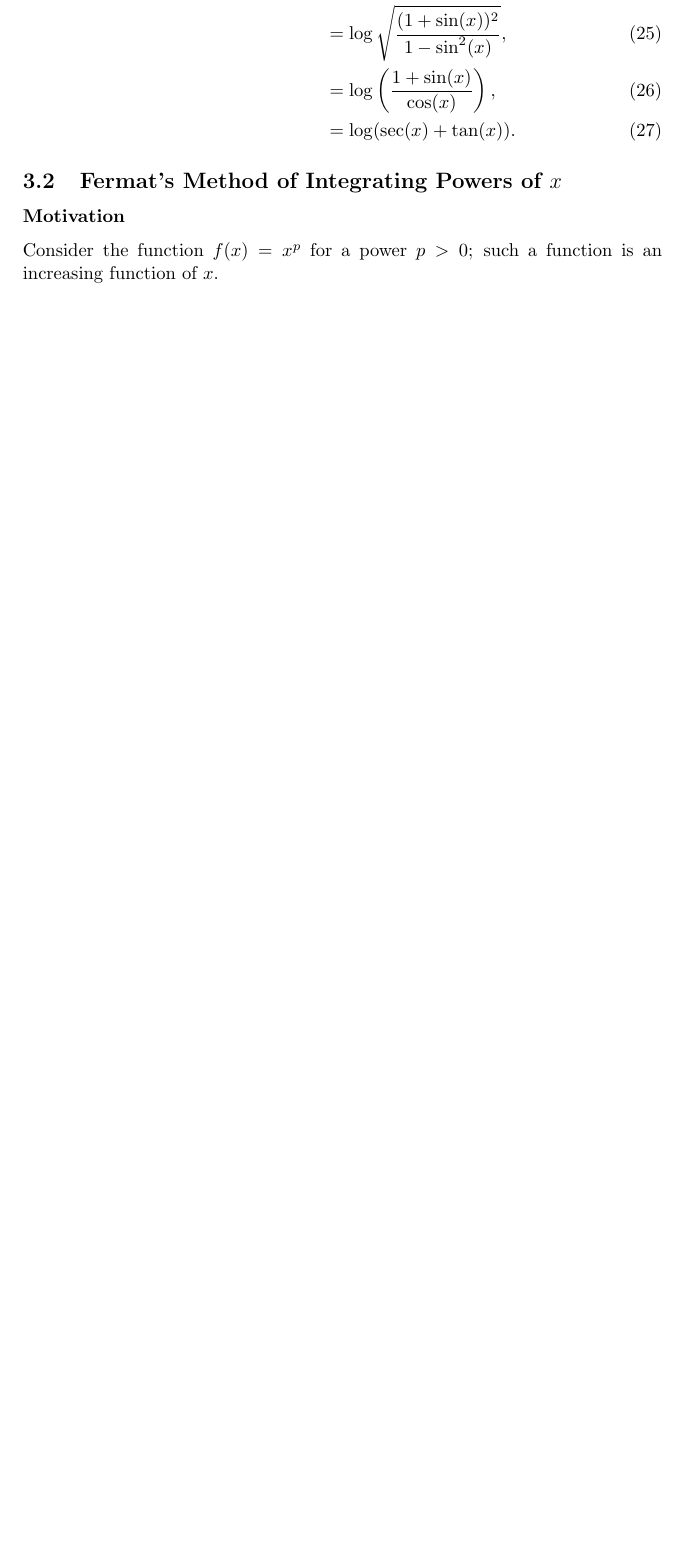
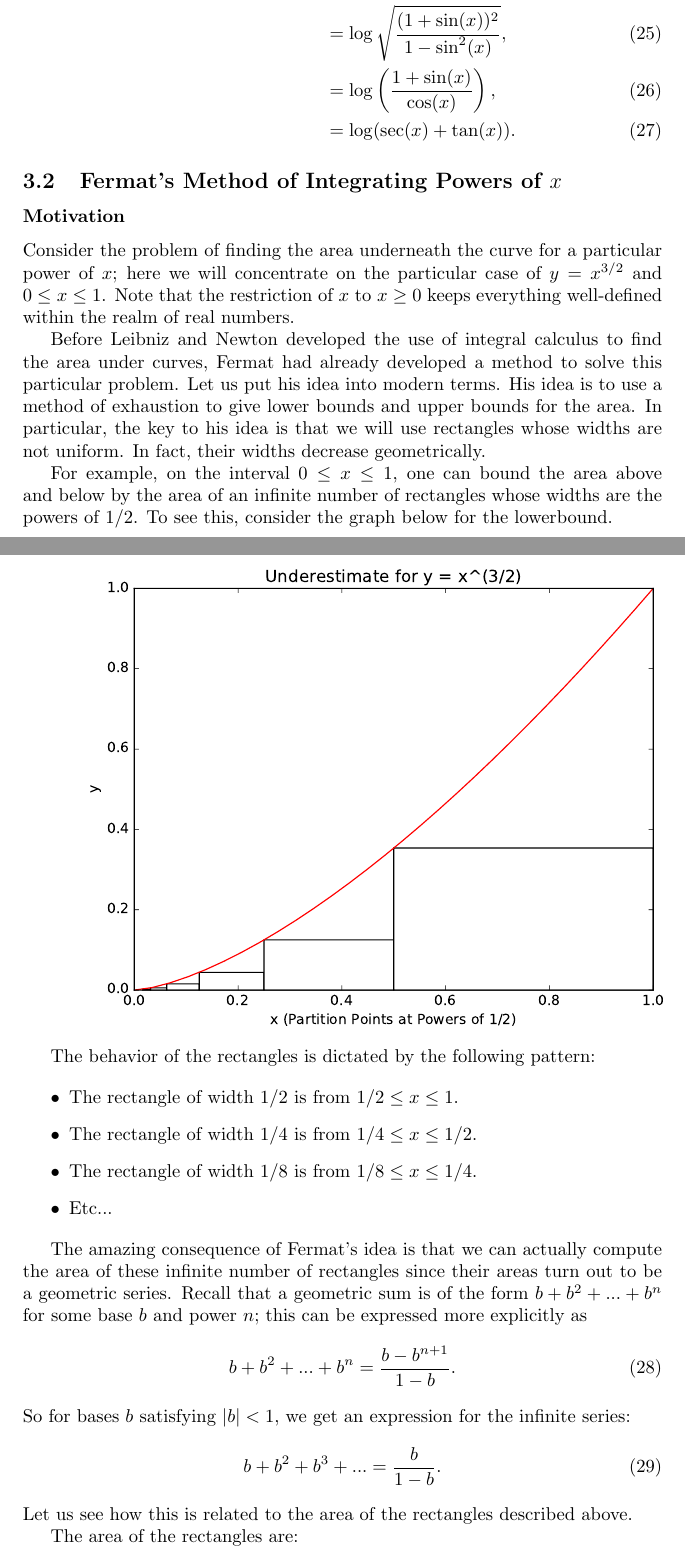
Before and after one commit to MatthewMcGonagle/InterestingExUGMath, a LaTeX document (main.tex, which reads oneVarIntCalc/examples.tex): part of page 8 of 16 before the commit and two parts of pages 8 and 9 of 19 after it, the two joined at a grey line, cut so that both start at the same text, the shorter picture padded with empty space. The pictures show the PDF file main.pdf that the author committed with the source.

Commit message:
Added section on fermat's method of exhaustion for finding area under powers of x.

```diff
--- a/oneVarIntCalc/examples.tex
+++ b/oneVarIntCalc/examples.tex
@@ -82,3 +82,59 @@ To simplify things, we can now use some trigonometric identities.
     & = \log\left(\frac{1 + \sin(x)}{\cos(x)}\right), \\
     & = \log(\sec(x) + \tan(x)).
 \end{align}
+
+%%%%%%%%%%%%%%%%%%%%%%%%%%%%%%%%%%%
+%%%%%%% Fermat Method of Exhaustion
+%%%%%%%%%%%%%%%%%%%%%%%%%%%%%%%%%%%
+
+\subsection{Fermat's Method of Integrating Powers of \(x\)}
+
+\subsubsection*{Motivation}
+
+Consider the problem of finding the area underneath the curve for a particular power of \(x\); here we will concentrate on the
+particular case of \(y = x^{3/2}\) and \(0 \leq x \leq 1\). Note that the restriction of \(x\) to \(x\geq 0\) keeps everything well-defined within
+the realm of real numbers.
+
+Before Leibniz and Newton developed the use of integral calculus to find the area under curves, Fermat had already developed
+a method to solve this particular problem. Let us put his idea into modern terms. His idea is to use a method of exhaustion to
+give lower bounds and upper bounds for the area. In particular, the key to his idea is that we will use rectangles whose widths
+are not uniform. In fact, their widths decrease geometrically.
+
+For example, on the interval \(0 \leq x \leq 1\), one can bound the area above and below by the area of an infinite number of rectangles whose widths
+are the powers of \(1/2\). To see this, consider the graph below for the lowerbound.
+
+\includegraphics[width = 5in]{oneVarIntCalc/fermatLower.pdf}
+
+The behavior of the rectangles is dictated by the following pattern:
+
+\begin{itemize}
+\item The rectangle of width \(1/2\) is from \(1/2 \leq x \leq 1\).
+\item The rectangle of width \(1/4\) is from \(1/4 \leq x \leq 1/2\).
+\item The rectangle of width \(1/8\) is from \(1/8 \leq x \leq 1/4\).
+\item Etc...
+\end{itemize}
+
+The amazing consequence of Fermat's idea is that we can actually compute the area of these infinite number of rectangles since their areas turn out to be a geometric series.
+Recall that a geometric sum is of the form \(b + b^2 + ... + b^n\) for some base \(b\) and power \(n\); this can be expressed more explicitly as
+\begin{equation}
+b + b^2 + ... + b^n = \frac{b - b^{n+1}}{1 - b}.
+\end{equation}
+So for bases \(b\) satisfying \(|b| < 1\), we get an expression for the infinite series:
+\begin{equation}
+b + b^2 + b^3 + ... = \frac{b}{1 - b}.
+\end{equation}
+Let us see how this is related to the area of the rectangles described above.
+
+The area of the rectangles are:
+\begin{itemize}
+\item The area of the rectangle on \(1/2 \leq x \leq 1\) is \( (1/2)^{3/2} (1/2) = (1/2)^{5/2}\).
+\item The area of the rectangle on \(1/4 \leq x \leq 1/2\) is \( (1/4)^{3/2} (1/4) = (1/4)^{5/2}\).
+\item The area of the rectangle on \(1/8 \leq x \leq 1/4\) is \( (1/8)^{3/2} (1/8) = (1/8)^{5/2}\).
+\item Etc.
+\end{itemize}
+
+So we have that the total area is
+\begin{equation}
+(1/2)^{5/2} + (1/4)^{5/2} + (1/8)^{5/2} + ...
+    = (1/2)^{\frac{5}{2}} + \left((1/2)^{\frac{5}{2}}\right)^2 + \left((1/2)^{\frac{5}{2}}\right)^3 + ...
+\end{equation}
@@ -84,0 +146,13 @@ To simplify things, we can now use some trigonometric identities.
+\includegraphics[width = 5in]{oneVarIntCalc/fermatUpper.pdf}
+
+The final part of Fermat's idea is to do the above for general base \(0 < b < 1\). Then we consider the limit as \(b \to 1\).
+
+\subsubsection*{The Problem}
+
+Use Fermat's method to find the area under the curve \(y = x^{\frac{3}{2}}\) and \(0 \leq x \leq 1\).
+
+\subsubsection*{The Solution}
+
+Let us first construct the lower bound using rectangles whose widths are powers of a fixed base \(b\) satisfying \(0 < b < 1\).
+Similar to the case of base \(1/2\) we discussed before, we have that the rectangles satisfy
+\begin{itemize}
@@ -84,0 +162,24 @@ To simplify things, we can now use some trigonometric identities.
+\item Etc...
+\end{itemize}
+These rectangles have areas (repectively) \((1 - b)b^{\frac{3}{2}}\), \((1 - b) b\left(b^{\frac{3}{2}}\right)^2\), \((1-b)b^2\left(b^{\frac{5}{2}}\right)^3\), ...
+So we see that the total area of these rectangles (and hence our lowerbound) is:
+\begin{align}
+(1 - b)b^{\frac{3}{2}} + (1 - b) b\left(b^{\frac{3}{2}}\right)^2 + (1-b)b^2\left(b^{\frac{5}{2}}\right)^3 + ...
+    & = \frac{1 - b}{b} \left( b^{\frac{5}{2}} + \left(b^{\frac{5}{2}}\right)^2 + \left(b^{\frac{5}{2}}\right)^2 + ...\right), \\
+    & = \frac{1 - b}{b} \frac{b^{\frac{5}{2}}} {1 - b^{\frac{5}{2}}}, \\
+    & = b^{\frac{3}{2}} \frac{1 - b}{1 - b^{\frac{5}{2}}}.
+\end{align}
+Now we use the algebraic fact that we can factor \(1 - y^2 = (1  - y) (1 + y)\) and \(1 - y^5 = (1 - y)(1 + y + y^2 + y^3 + y^4)\) for \(y = b^{\frac{1}{2}}\) to get that the lower bound is given by
+\begin{equation}
+b^{\frac{3}{2}} \frac{1 + b^{\frac{1}{2}}}
+    {1 + b^{\frac{1}{2}} + b^{\frac{2}{2}} + b^{\frac{3}{2}} + b^{\frac{4}{2}}}.
+\end{equation}
+
+This lower bound is valid for all \(0 < b < 1\). So taking the limit as \(b \to 1\) we get a lower bound of
+\begin{equation}
+\frac{1 + 1}{1 + 1+ 1+ 1 + 1} = \frac{2}{5}.
+\end{equation}
+
+We can use a similiar process to find an upper bound of \(\frac{2}{5}\). Since the upper bound and lower bound are the same, we must have that they are exaclty equal to the area.
+
+Therefore, the area under \(y = x^{3/2}\) from \(0 \leq x \leq 1\) is \(\frac{2}{5}\).
```
Also changed, not shown: main.pdf, oneVarIntCalc/fermatLower.pdf (added), oneVarIntCalc/fermatUpper.pdf (added), oneVarIntCalc/examples.tex (8 more changed lines), 1 other file.
